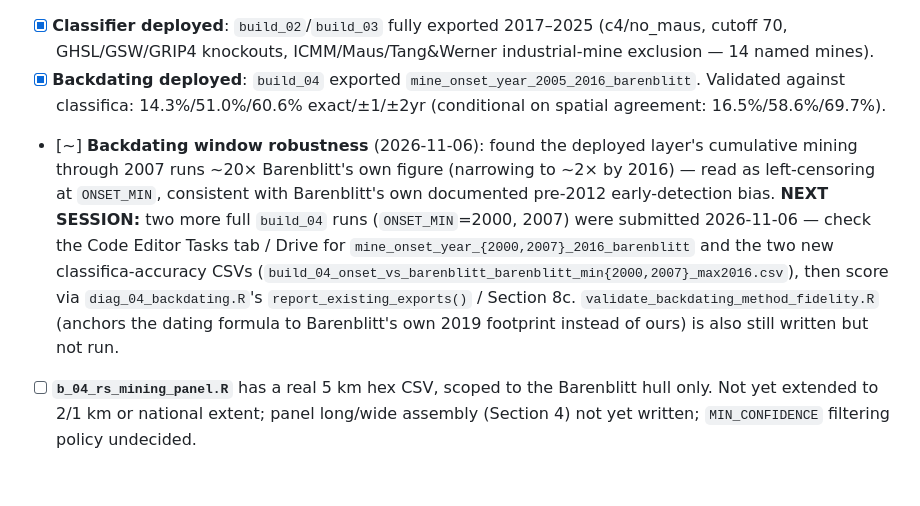
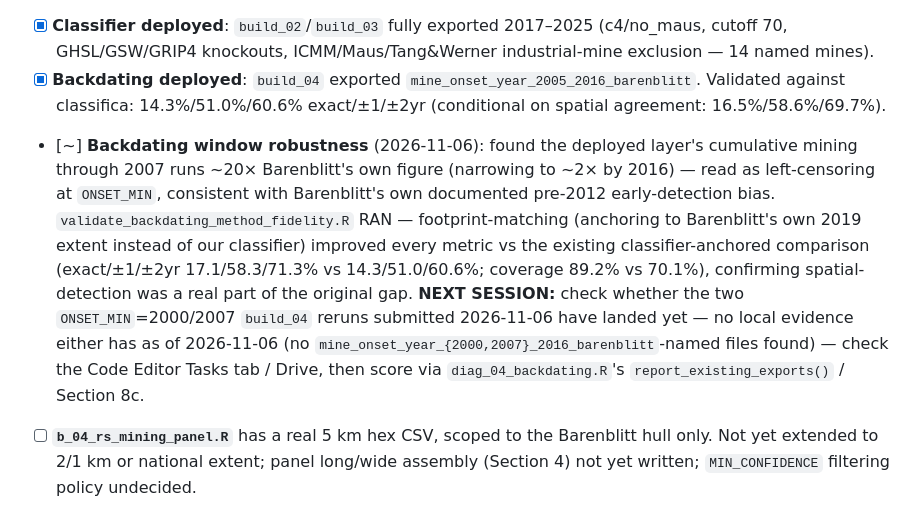
Before and after one commit to tillytales92/galamsey, a Markdown page: galamsey_tasklist.md, the part around the change. GitHub-like rendering; blank space fills up the shorter version.

```diff
--- a/galamsey_tasklist.md
+++ b/galamsey_tasklist.md
@@ -53,7 +53,7 @@ section, for anything below day-to-day). Current pipeline: `build_01_labels.R`
 
 - [x] **Classifier deployed**: `build_02`/`build_03` fully exported 2017–2025 (c4/no_maus, cutoff 70, GHSL/GSW/GRIP4 knockouts, ICMM/Maus/Tang&Werner industrial-mine exclusion — 14 named mines).
 - [x] **Backdating deployed**: `build_04` exported `mine_onset_year_2005_2016_barenblitt`. Validated against classifica: 14.3%/51.0%/60.6% exact/±1/±2yr (conditional on spatial agreement: 16.5%/58.6%/69.7%).
-- [~] **Backdating window robustness** (2026-11-06): found the deployed layer's cumulative mining through 2007 runs ~20× Barenblitt's own figure (narrowing to ~2× by 2016) — read as left-censoring at `ONSET_MIN`, consistent with Barenblitt's own documented pre-2012 early-detection bias. **NEXT SESSION:** two more full `build_04` runs (`ONSET_MIN`=2000, 2007) were submitted 2026-11-06 — check the Code Editor Tasks tab / Drive for `mine_onset_year_{2000,2007}_2016_barenblitt` and the two new classifica-accuracy CSVs (`build_04_onset_vs_barenblitt_barenblitt_min{2000,2007}_max2016.csv`), then score via `diag_04_backdating.R`'s `report_existing_exports()` / Section 8c. `validate_backdating_method_fidelity.R` (anchors the dating formula to Barenblitt's own 2019 footprint instead of ours) is also still written but not run.
+- [~] **Backdating window robustness** (2026-11-06): found the deployed layer's cumulative mining through 2007 runs ~20× Barenblitt's own figure (narrowing to ~2× by 2016) — read as left-censoring at `ONSET_MIN`, consistent with Barenblitt's own documented pre-2012 early-detection bias. `validate_backdating_method_fidelity.R` RAN — footprint-matching (anchoring to Barenblitt's own 2019 extent instead of our classifier) improved every metric vs the existing classifier-anchored comparison (exact/±1/±2yr 17.1/58.3/71.3% vs 14.3/51.0/60.6%; coverage 89.2% vs 70.1%), confirming spatial-detection was a real part of the original gap. **NEXT SESSION:** check whether the two `ONSET_MIN`=2000/2007 `build_04` reruns submitted 2026-11-06 have landed yet — no local evidence either has as of 2026-11-06 (no `mine_onset_year_{2000,2007}_2016_barenblitt`-named files found) — check the Code Editor Tasks tab / Drive, then score via `diag_04_backdating.R`'s `report_existing_exports()` / Section 8c.
 - [ ] **`b_04_rs_mining_panel.R`** has a real 5 km hex CSV, scoped to the Barenblitt hull only. Not yet extended to 2/1 km or national extent; panel long/wide assembly (Section 4) not yet written; `MIN_CONFIDENCE` filtering policy undecided.
 - [ ] Industrial-mine exclusion confirmed deployed and visually QA'd, but not formally scored.
 - [ ] Spatial cross-validation for the embedding classifier (by district) — not started.
```
Also changed, not shown: code/1_remote_sensing/explainer.md (+23 -10 lines).
